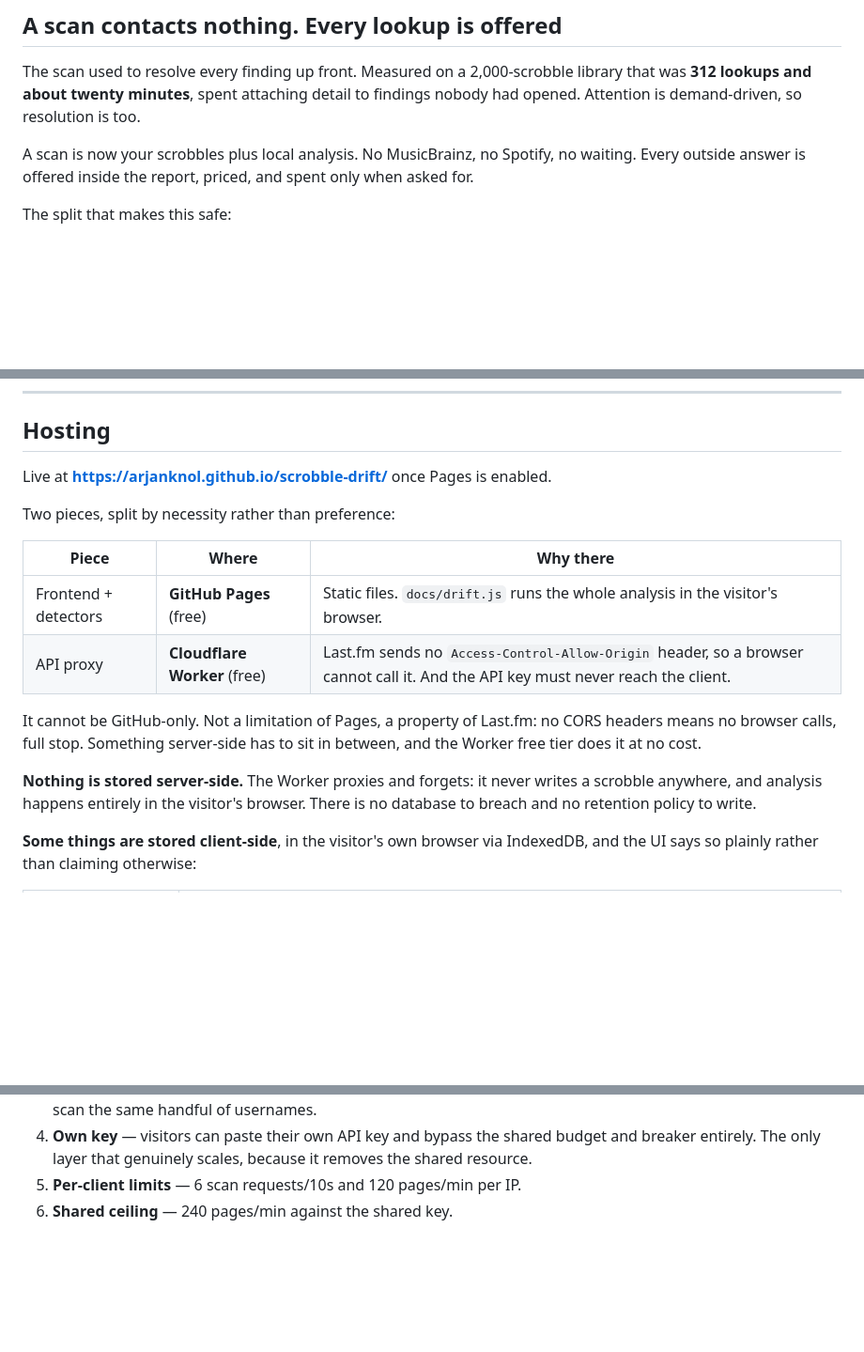
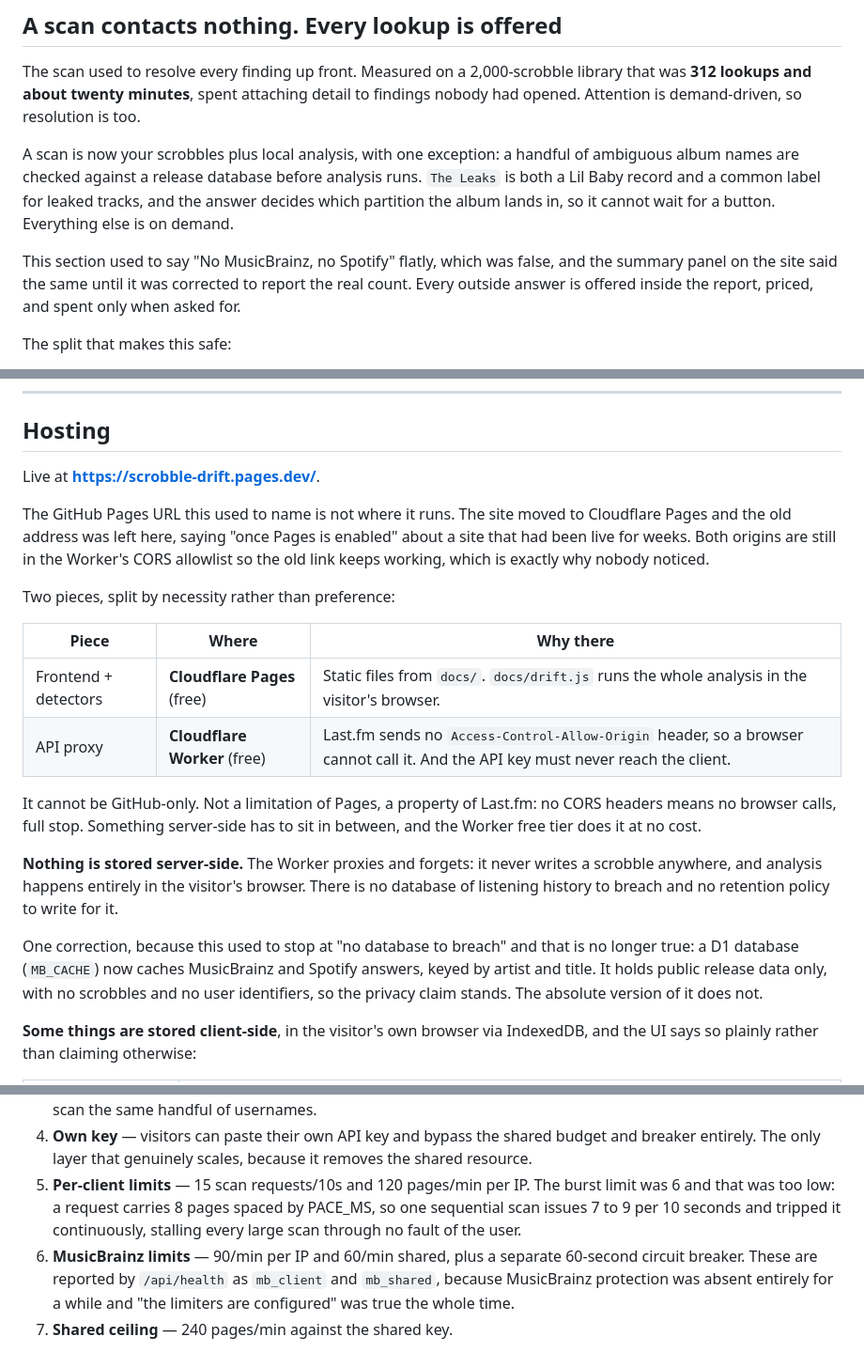
Before and after one commit to ArjanKnol/scrobble-drift, a Markdown page: README.md, 3 parts joined by grey strips. Shown at 94% size. GitHub-like rendering; blank space fills up the shorter version.

Commit message:
Correct eleven false claims in the README

```diff
--- a/README.md
+++ b/README.md
@@ -212,8 +213,15 @@ The scan used to resolve every finding up front. Measured on a 2,000-scrobble
 library that was **312 lookups and about twenty minutes**, spent attaching detail
 to findings nobody had opened. Attention is demand-driven, so resolution is too.
 
-A scan is now your scrobbles plus local analysis. No MusicBrainz, no Spotify, no
-waiting. Every outside answer is offered inside the report, priced, and spent only
+A scan is now your scrobbles plus local analysis, with one exception: a handful
+of ambiguous album names are checked against a release database before analysis
+runs. `The Leaks` is both a Lil Baby record and a common label for leaked tracks,
+and the answer decides which partition the album lands in, so it cannot wait for
+a button. Everything else is on demand.
+
+This section used to say "No MusicBrainz, no Spotify" flatly, which was false,
+and the summary panel on the site said the same until it was corrected to report
+the real count. Every outside answer is offered inside the report, priced, and spent only
 when asked for.
 
 The split that makes this safe:
@@ -459,13 +471,19 @@ identical findings.
 
 ## Hosting
 
-Live at **<https://arjanknol.github.io/scrobble-drift/>** once Pages is enabled.
+Live at **<https://scrobble-drift.pages.dev/>**.
+
+The GitHub Pages URL this used to name is not where it runs. The site moved to
+Cloudflare Pages and the old address was left here, saying "once Pages is
+enabled" about a site that had been live for weeks. Both origins are still in the
+Worker's CORS allowlist so the old link keeps working, which is exactly why
+nobody noticed.
 
 Two pieces, split by necessity rather than preference:
 
 | Piece | Where | Why there |
 |---|---|---|
-| Frontend + detectors | **GitHub Pages** (free) | Static files. `docs/drift.js` runs the whole analysis in the visitor's browser. |
+| Frontend + detectors | **Cloudflare Pages** (free) | Static files from `docs/`. `docs/drift.js` runs the whole analysis in the visitor's browser. |
 | API proxy | **Cloudflare Worker** (free) | Last.fm sends no `Access-Control-Allow-Origin` header, so a browser cannot call it. And the API key must never reach the client. |
 
 It cannot be GitHub-only. Not a limitation of Pages, a property of Last.fm: no
@@ -474,7 +492,14 @@ in between, and the Worker free tier does it at no cost.
 
 **Nothing is stored server-side.** The Worker proxies and forgets: it never
 writes a scrobble anywhere, and analysis happens entirely in the visitor's
-browser. There is no database to breach and no retention policy to write.
+browser. There is no database of listening history to breach and no retention
+policy to write for it.
+
+One correction, because this used to stop at "no database to breach" and that is
+no longer true: a D1 database (`MB_CACHE`) now caches MusicBrainz and Spotify
+answers, keyed by artist and title. It holds public release data only, with no
+scrobbles and no user identifiers, so the privacy claim stands. The absolute
+version of it does not.
 
 **Some things are stored client-side**, in the visitor's own browser via
 IndexedDB, and the UI says so plainly rather than claiming otherwise:
@@ -595,7 +633,15 @@ Six layers, in order of how much work they actually do:
 4. **Own key** — visitors can paste their own API key and bypass the shared
    budget and breaker entirely. The only layer that genuinely scales, because
    it removes the shared resource.
-5. **Per-client limits** — 6 scan requests/10s and 120 pages/min per IP.
+5. **Per-client limits** — 15 scan requests/10s and 120 pages/min per IP. The
+   burst limit was 6 and that was too low: a request carries 8 pages spaced by
+   PACE_MS, so one sequential scan issues 7 to 9 per 10 seconds and tripped it
+   continuously, stalling every large scan through no fault of the user.
+6. **MusicBrainz limits** — 90/min per IP and 60/min shared, plus a separate
+   60-second circuit breaker. These are reported by `/api/health` as
+   `mb_client` and `mb_shared`, because MusicBrainz protection was absent
+   entirely for a while and "the limiters are configured" was true the whole
+   time.
 6. **Shared ceiling** — 240 pages/min against the shared key.
 
 Two honest limits of layer 6, straight from Cloudflare's docs: counters are
```
Also changed, not shown: other parts of README.md (+36 -10 lines).
